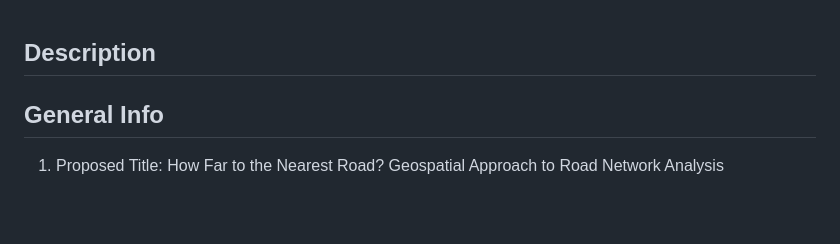
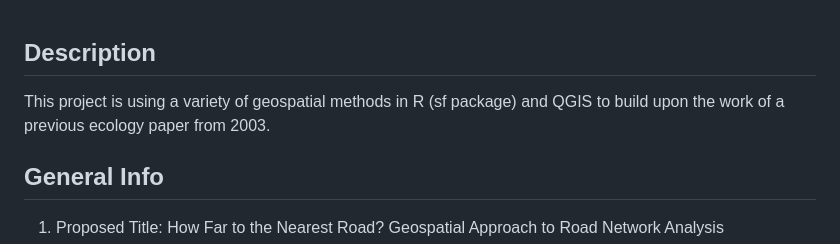
Before and after one commit to FIW-5904-CDS/cds-will-jones, a Markdown page: README.md, the part around the change. Drawn GitHub-style; blank space fills up the shorter version.

Commit message:
Update README with project description

```diff
--- a/README.md
+++ b/README.md
@@ -1,6 +1,6 @@
 ## Description
 
-
+This project is using a variety of geospatial methods in R (sf package) and QGIS to build upon the work of a previous ecology paper from 2003.
 ## General Info
 
 1. Proposed Title: How Far to the Nearest Road? Geospatial Approach to Road
```
